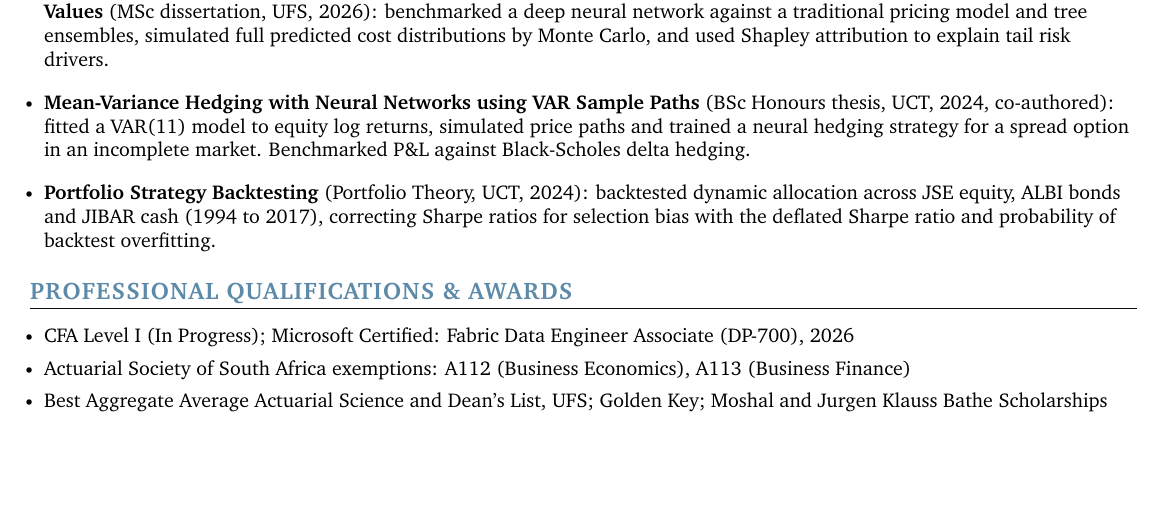
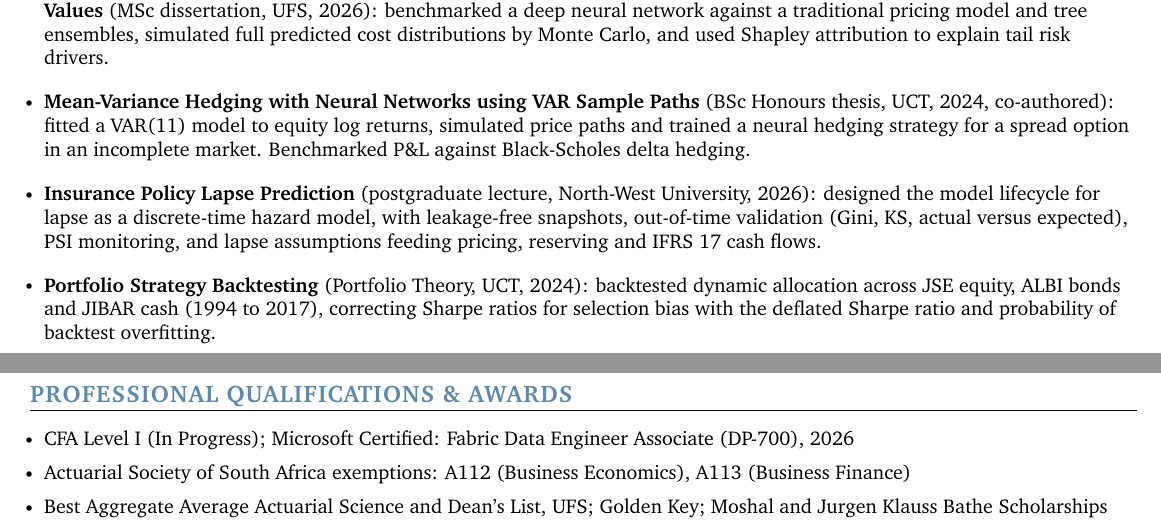
Before and after one commit to thabangTheActuaryCoder/Personal-Records, a LaTeX CV (CV/Quant/Baloyi_Quant-Analytics-CV_2026.tex): part of page 2 of 2 before the commit and two parts of pages 2 and 3 of 3 after it, the two joined at a grey line, cut so that both start at the same text, the shorter picture padded with empty space. Compiled offline with pdfLaTeX.

Commit message:
Add the insurance policy lapse prediction lifecycle project to the quantitative analytics CV

```diff
--- a/CV/Quant/Baloyi_Quant-Analytics-CV_2026.tex
+++ b/CV/Quant/Baloyi_Quant-Analytics-CV_2026.tex
@@ -284,6 +284,8 @@ quantitative results into clear insights for Credit, Risk, Finance and business
     \vspace{2pt}
     \resumeItem{\small{\textbf{Mean-Variance Hedging with Neural Networks using VAR Sample Paths} (BSc Honours thesis, UCT, 2024, co-authored): fitted a VAR(11) model to equity log returns, simulated price paths and trained a neural hedging strategy for a spread option in an incomplete market. Benchmarked P\&L against Black-Scholes delta hedging.}}
     \vspace{2pt}
+    \resumeItem{\small{\textbf{Insurance Policy Lapse Prediction} (postgraduate lecture, North-West University, 2026): designed the model lifecycle for lapse as a discrete-time hazard model, with leakage-free snapshots, out-of-time validation (Gini, KS, actual versus expected), PSI monitoring, and lapse assumptions feeding pricing, reserving and IFRS 17 cash flows.}}
+    \vspace{2pt}
     \resumeItem{\small{\textbf{Portfolio Strategy Backtesting} (Portfolio Theory, UCT, 2024): backtested dynamic allocation across JSE equity, ALBI bonds and JIBAR cash (1994 to 2017), correcting Sharpe ratios for selection bias with the deflated Sharpe ratio and probability of backtest overfitting.}}
 \resumeItemListEnd
 \vspace{-4pt}
```
